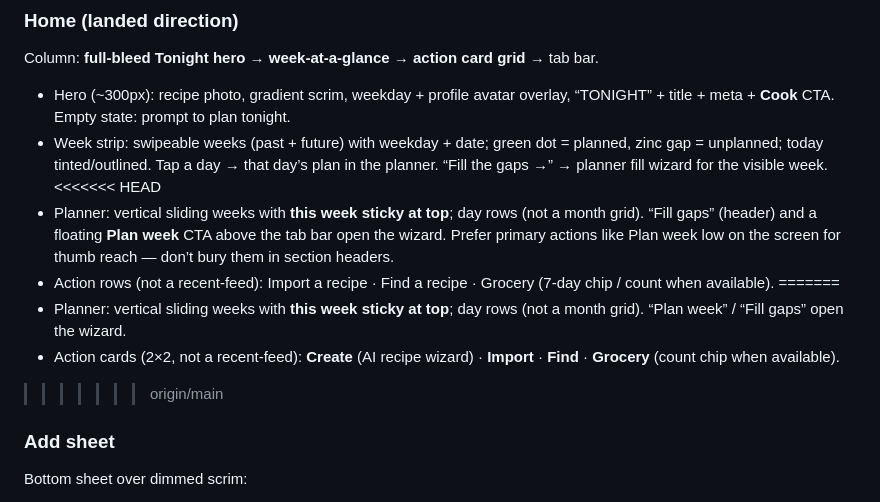
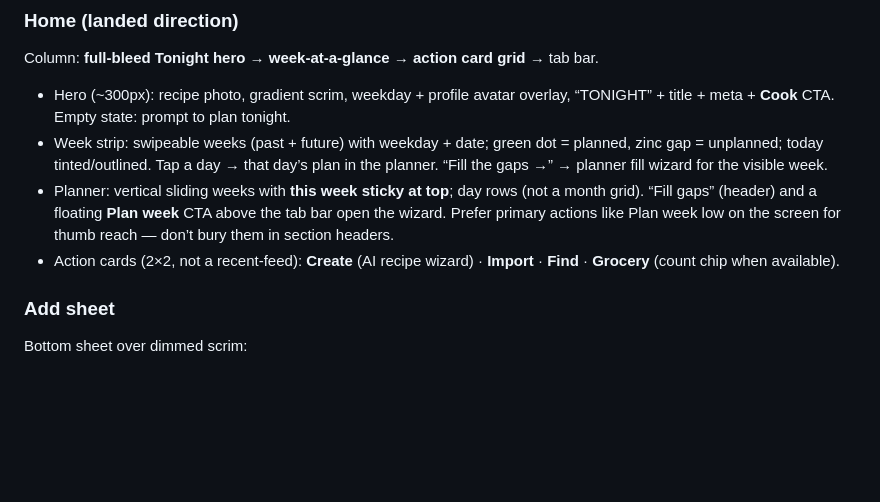
Before and after one commit to JoelYoung01/RecipeDB, a Markdown page: DESIGN.md, the part around the change. Rendered like a GitHub page; blank space fills up the shorter version.

Commit message:
Fix DESIGN.md merge resolution
The merge commit had raced ahead of the conflict edit and left markers;
combine thumb-reach Plan week guidance with main’s action card grid.

Co-authored-by: Joel Young <JoelYoung01@users.noreply.github.com>

```diff
--- a/DESIGN.md
+++ b/DESIGN.md
@@ -70,13 +70,8 @@ Column: **full-bleed Tonight hero** → **week-at-a-glance** → **action card g
 
 - Hero (~300px): recipe photo, gradient scrim, weekday + profile avatar overlay, “TONIGHT” + title + meta + **Cook** CTA. Empty state: prompt to plan tonight.
 - Week strip: swipeable weeks (past + future) with weekday + date; green dot = planned, zinc gap = unplanned; today tinted/outlined. Tap a day → that day’s plan in the planner. “Fill the gaps →” → planner fill wizard for the visible week.
-<<<<<<< HEAD
 - Planner: vertical sliding weeks with **this week sticky at top**; day rows (not a month grid). “Fill gaps” (header) and a floating **Plan week** CTA above the tab bar open the wizard. Prefer primary actions like Plan week low on the screen for thumb reach — don’t bury them in section headers.
-- Action rows (not a recent-feed): Import a recipe · Find a recipe · Grocery (7-day chip / count when available).
-=======
-- Planner: vertical sliding weeks with **this week sticky at top**; day rows (not a month grid). “Plan week” / “Fill gaps” open the wizard.
 - Action cards (2×2, not a recent-feed): **Create** (AI recipe wizard) · **Import** · **Find** · **Grocery** (count chip when available).
->>>>>>> origin/main
 
 ### Add sheet
 
```
